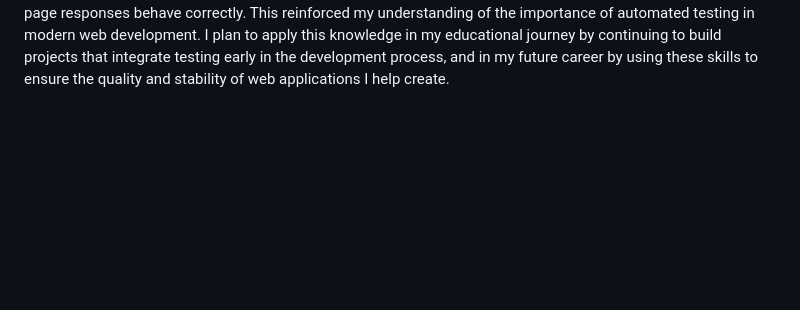
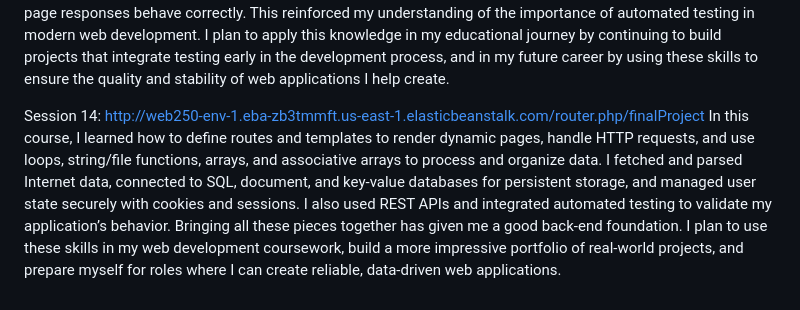
Before and after one commit to aglover02/WEB250AutumnGlover, a Markdown page: README.md, the part around the change. Rendered like a GitHub page; blank space fills up the shorter version.

```diff
--- a/README.md
+++ b/README.md
@@ -50,3 +50,7 @@ In this session, I learned how server-side scripting is critical in web developm
 Session 13:
 http://web250-env-1.eba-zb3tmmft.us-east-1.elasticbeanstalk.com/router.php/lesson13
 In this session, I learned how server-side scripting works with web testing tools like Selenium IDE to ensure the functionality and reliability of a dynamic website. By installing and recording tests across my final project website, I was able to simulate user interactions and validate that my PHP scripts, database connections, and page responses behave correctly. This reinforced my understanding of the importance of automated testing in modern web development. I plan to apply this knowledge in my educational journey by continuing to build projects that integrate testing early in the development process, and in my future career by using these skills to ensure the quality and stability of web applications I help create.
+
+Session 14:
+http://web250-env-1.eba-zb3tmmft.us-east-1.elasticbeanstalk.com/router.php/finalProject
+In this course, I learned how to define routes and templates to render dynamic pages, handle HTTP requests, and use loops, string/file functions, arrays, and associative arrays to process and organize data. I fetched and parsed Internet data, connected to SQL, document, and key-value databases for persistent storage, and managed user state securely with cookies and sessions. I also used REST APIs and integrated automated testing to validate my application’s behavior. Bringing all these pieces together has given me a good back-end foundation. I plan to use these skills in my web development coursework, build a more impressive portfolio of real-world projects, and prepare myself for roles where I can create reliable, data-driven web applications.
```
